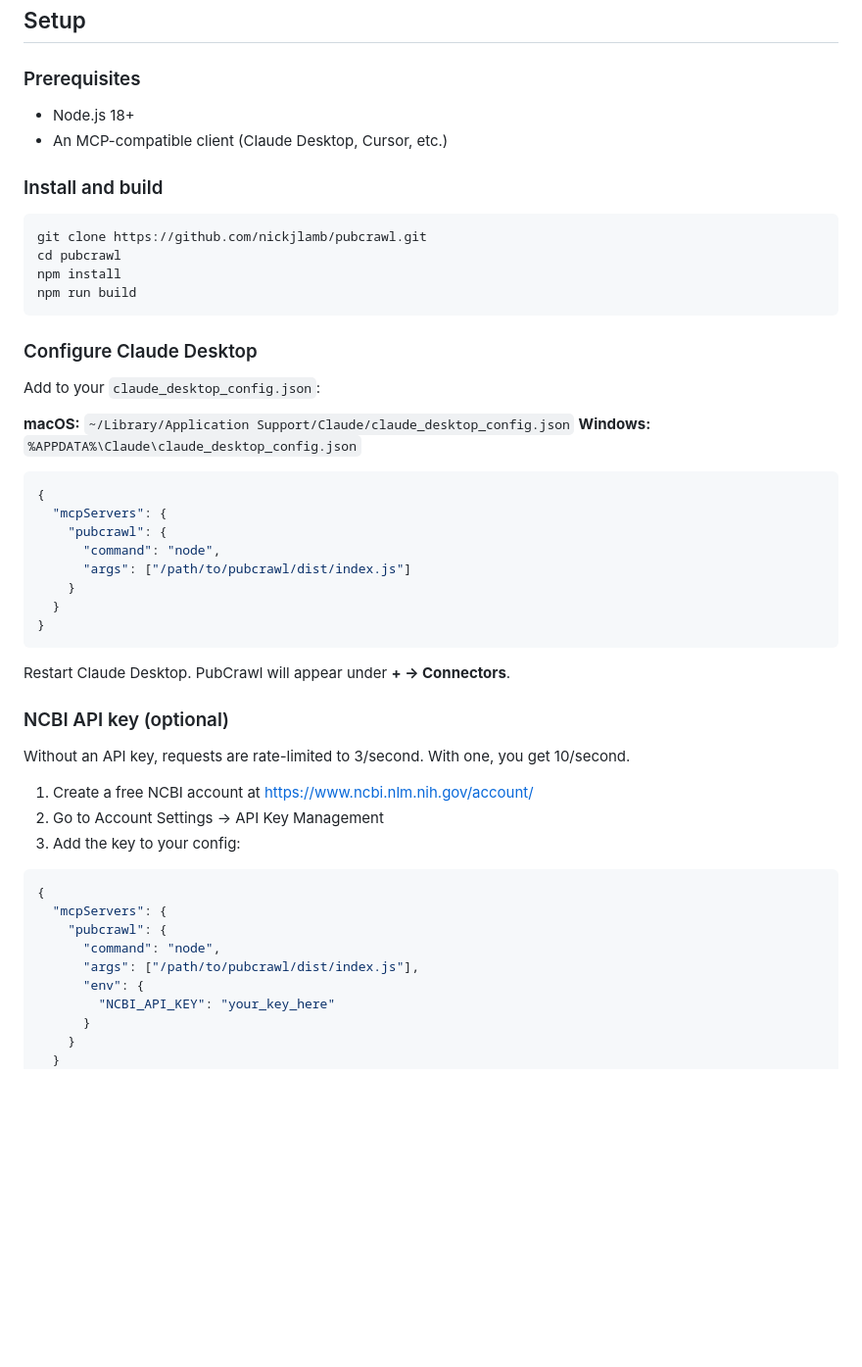
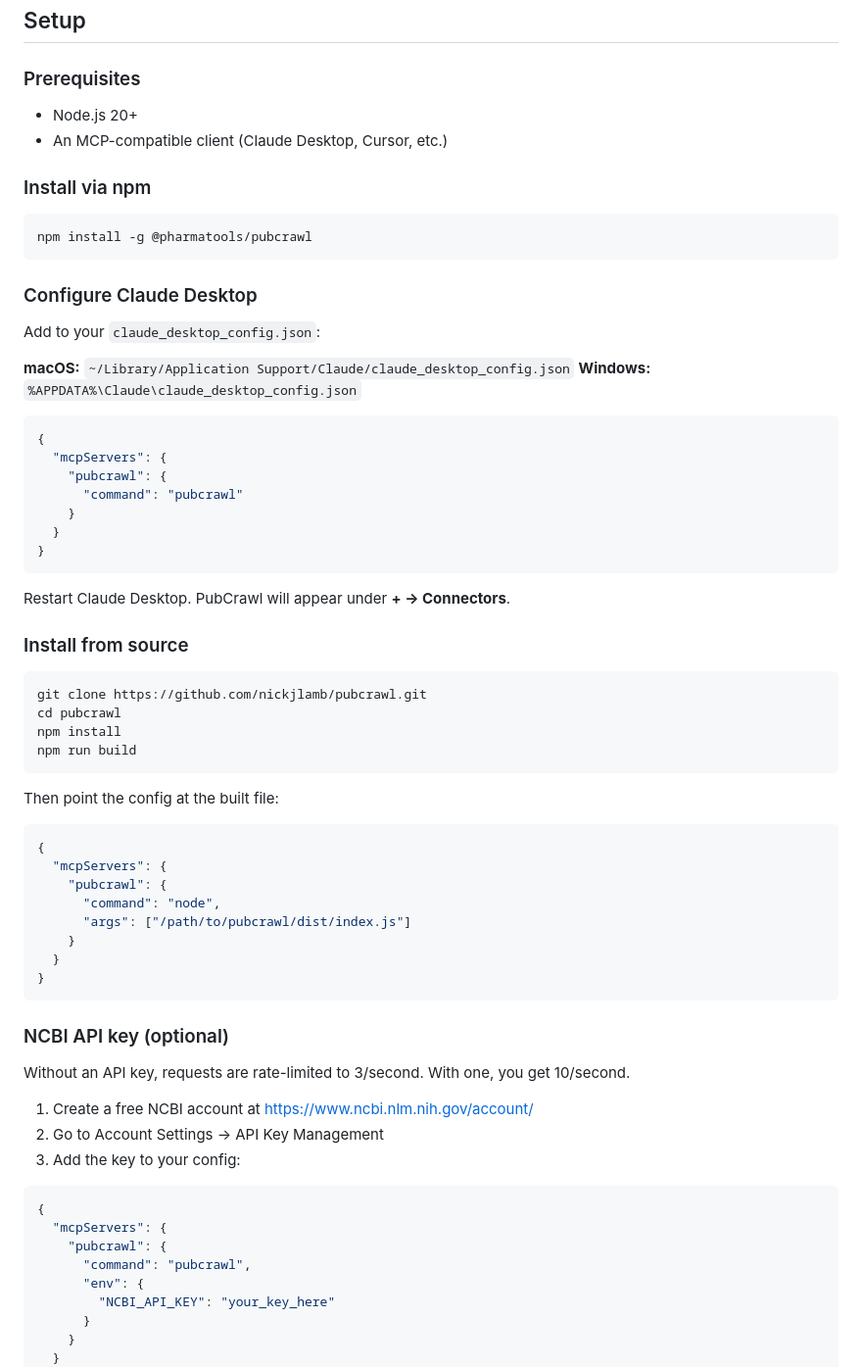
Before and after one commit to nickjlamb/pubcrawl, a Markdown page: README.md, the part around the change. Shown at 98% size. Drawn GitHub-style; blank space fills up the shorter version.

Commit message:
Update README with npm install instructions
Primary install via npm (`@pharmatools/pubcrawl`), source install as
alternative. Updated Node.js requirement to 20+.

Co-Authored-By: Claude Opus 4.6 <noreply@anthropic.com>

````diff
--- a/README.md
+++ b/README.md
@@ -30,16 +30,13 @@ Built by [PharmaTools.AI](https://pharmatools.ai).
 
 ### Prerequisites
 
-- Node.js 18+
+- Node.js 20+
 - An MCP-compatible client (Claude Desktop, Cursor, etc.)
 
-### Install and build
+### Install via npm
 
 ```bash
-git clone https://github.com/nickjlamb/pubcrawl.git
-cd pubcrawl
-npm install
-npm run build
+npm install -g @pharmatools/pubcrawl
 ```
 
 ### Configure Claude Desktop
@@ -53,14 +50,35 @@ Add to your `claude_desktop_config.json`:
 {
   "mcpServers": {
     "pubcrawl": {
+      "command": "pubcrawl"
+    }
+  }
+}
+```
+
+Restart Claude Desktop. PubCrawl will appear under **+ → Connectors**.
+
+### Install from source
+
+```bash
+git clone https://github.com/nickjlamb/pubcrawl.git
+cd pubcrawl
+npm install
+npm run build
+```
+
+Then point the config at the built file:
+
+```json
+{
+  "mcpServers": {
+    "pubcrawl": {
       "command": "node",
       "args": ["/path/to/pubcrawl/dist/index.js"]
     }
   }
 }
 ```
-
-Restart Claude Desktop. PubCrawl will appear under **+ → Connectors**.
 
 ### NCBI API key (optional)
 
@@ -74,8 +92,7 @@ Without an API key, requests are rate-limited to 3/second. With one, you get 10/
 {
   "mcpServers": {
     "pubcrawl": {
-      "command": "node",
-      "args": ["/path/to/pubcrawl/dist/index.js"],
+      "command": "pubcrawl",
       "env": {
         "NCBI_API_KEY": "your_key_here"
       }
````
